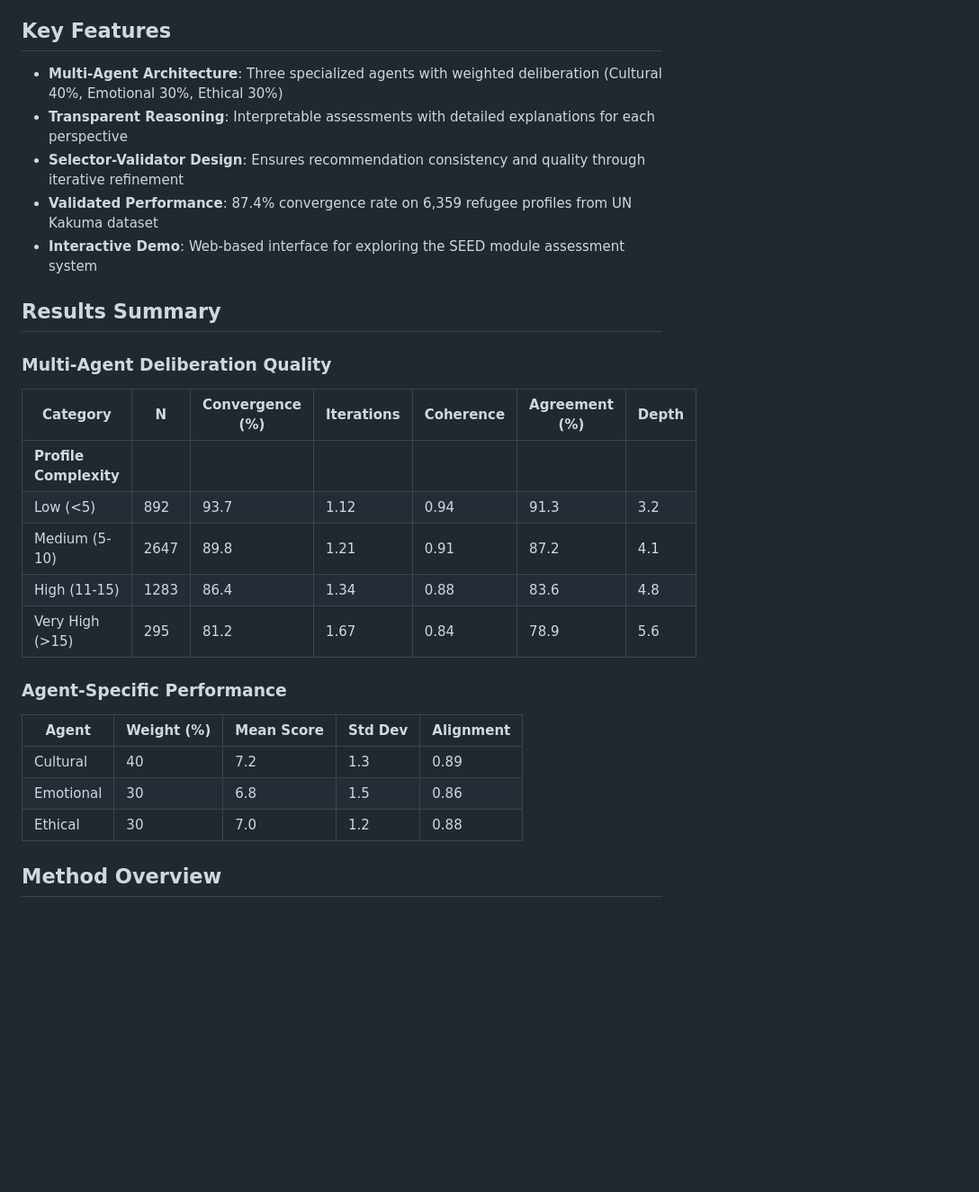
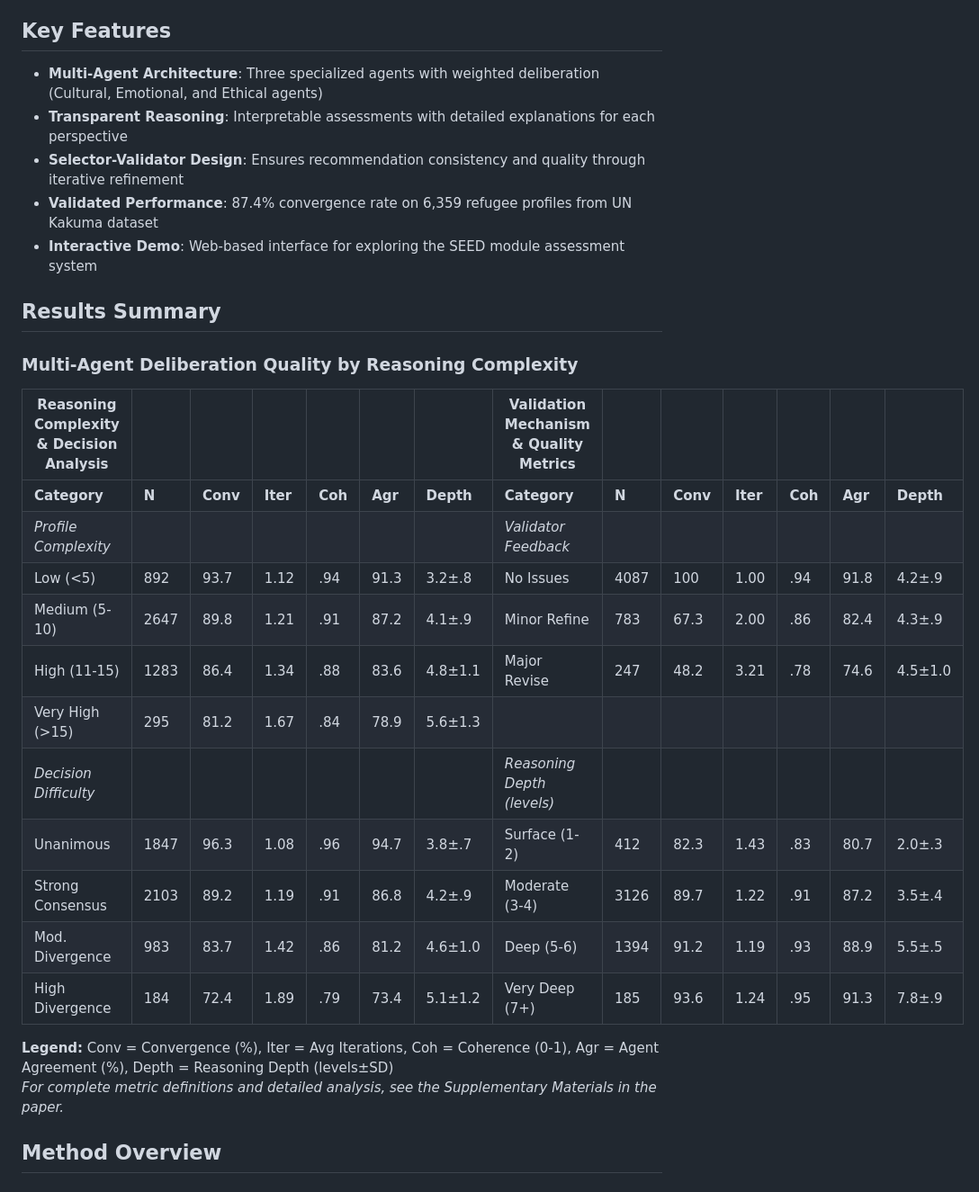
Before and after one commit to KurbanIntelligenceLab/empathia, a Markdown page: README.md, the part around the change printed below. Shown: that part at 90% size. Rendered like a GitHub page; blank space fills up the shorter version.

```diff
--- a/README.md
+++ b/README.md
@@ -21,7 +21,7 @@ We introduce EMPATHIA (Enriched Multimodal Pathways for Agentic Thinking in Huma
 
 ## Key Features
 
-- **Multi-Agent Architecture**: Three specialized agents with weighted deliberation (Cultural 40%, Emotional 30%, Ethical 30%)
+- **Multi-Agent Architecture**: Three specialized agents with weighted deliberation (Cultural, Emotional, and Ethical agents)
 - **Transparent Reasoning**: Interpretable assessments with detailed explanations for each perspective
 - **Selector-Validator Design**: Ensures recommendation consistency and quality through iterative refinement
 - **Validated Performance**: 87.4% convergence rate on 6,359 refugee profiles from UN Kakuma dataset
@@ -29,23 +29,24 @@ We introduce EMPATHIA (Enriched Multimodal Pathways for Agentic Thinking in Huma
 
 ## Results Summary
 
-### Multi-Agent Deliberation Quality
+### Multi-Agent Deliberation Quality by Reasoning Complexity
 
-| Category | N | Convergence (%) | Iterations | Coherence | Agreement (%) | Depth |
-|----------|---|-----------------|------------|-----------|---------------|-------|
-| **Profile Complexity** | | | | | | |
-| Low (<5) | 892 | 93.7 | 1.12 | 0.94 | 91.3 | 3.2 |
-| Medium (5-10) | 2647 | 89.8 | 1.21 | 0.91 | 87.2 | 4.1 |
-| High (11-15) | 1283 | 86.4 | 1.34 | 0.88 | 83.6 | 4.8 |
-| Very High (>15) | 295 | 81.2 | 1.67 | 0.84 | 78.9 | 5.6 |
+| **Reasoning Complexity & Decision Analysis** | | | | | | | **Validation Mechanism & Quality Metrics** | | | | | | |
+|---|---|---|---|---|---|---|---|---|---|---|---|---|---|
+| **Category** | **N** | **Conv** | **Iter** | **Coh** | **Agr** | **Depth** | **Category** | **N** | **Conv** | **Iter** | **Coh** | **Agr** | **Depth** |
+| *Profile Complexity* | | | | | | | *Validator Feedback* | | | | | | |
+| Low (<5) | 892 | 93.7 | 1.12 | .94 | 91.3 | 3.2±.8 | No Issues | 4087 | 100 | 1.00 | .94 | 91.8 | 4.2±.9 |
+| Medium (5-10) | 2647 | 89.8 | 1.21 | .91 | 87.2 | 4.1±.9 | Minor Refine | 783 | 67.3 | 2.00 | .86 | 82.4 | 4.3±.9 |
+| High (11-15) | 1283 | 86.4 | 1.34 | .88 | 83.6 | 4.8±1.1 | Major Revise | 247 | 48.2 | 3.21 | .78 | 74.6 | 4.5±1.0 |
+| Very High (>15) | 295 | 81.2 | 1.67 | .84 | 78.9 | 5.6±1.3 | | | | | | | |
+| *Decision Difficulty* | | | | | | | *Reasoning Depth (levels)* | | | | | | |
+| Unanimous | 1847 | 96.3 | 1.08 | .96 | 94.7 | 3.8±.7 | Surface (1-2) | 412 | 82.3 | 1.43 | .83 | 80.7 | 2.0±.3 |
+| Strong Consensus | 2103 | 89.2 | 1.19 | .91 | 86.8 | 4.2±.9 | Moderate (3-4) | 3126 | 89.7 | 1.22 | .91 | 87.2 | 3.5±.4 |
+| Mod. Divergence | 983 | 83.7 | 1.42 | .86 | 81.2 | 4.6±1.0 | Deep (5-6) | 1394 | 91.2 | 1.19 | .93 | 88.9 | 5.5±.5 |
+| High Divergence | 184 | 72.4 | 1.89 | .79 | 73.4 | 5.1±1.2 | Very Deep (7+) | 185 | 93.6 | 1.24 | .95 | 91.3 | 7.8±.9 |
 
-### Agent-Specific Performance
-
-| Agent | Weight (%) | Mean Score | Std Dev | Alignment |
-|-------|------------|------------|---------|-----------|
-| Cultural    | 40    | 7.2        | 1.3     | 0.89      |
-| Emotional   | 30    | 6.8        | 1.5     | 0.86      |
-| Ethical     | 30    | 7.0        | 1.2     | 0.88      |
+**Legend:** Conv = Convergence (%), Iter = Avg Iterations, Coh = Coherence (0-1), Agr = Agent Agreement (%), Depth = Reasoning Depth (levels±SD)
+*For complete metric definitions and detailed analysis, see the Supplementary Materials in the paper.*
 
 ## Method Overview
 
```
Also changed, not shown: other parts of README.md (+1 -1 lines).
